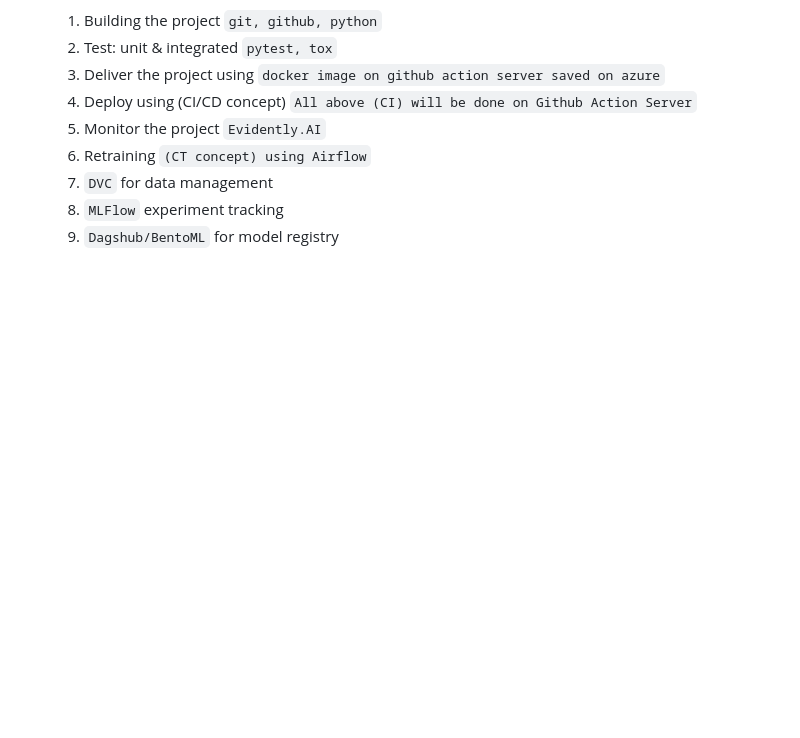
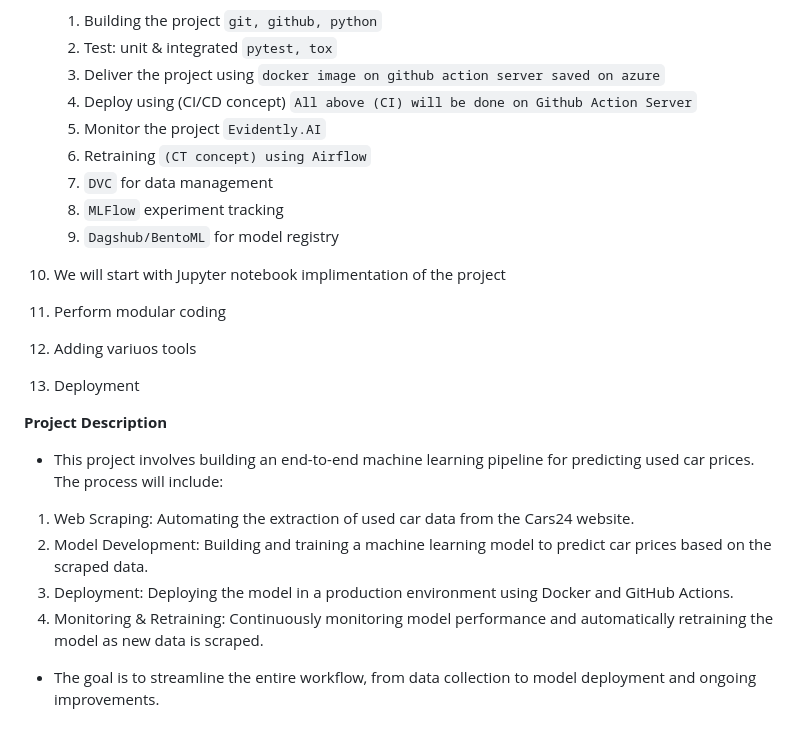
Before and after one commit to iamprashantjain/end-to-end-used-car-price-prediction, a Markdown page: README.md, the part around the change. Drawn GitHub-style; blank space fills up the shorter version.

```diff
--- a/README.md
+++ b/README.md
@@ -73,3 +73,19 @@ quality and reduce the time it takes to deliver updates.
     6. `DVC` for data management
     7. `MLFlow` experiment tracking
     8. `Dagshub/BentoML` for model registry
+
+10. We will start with Jupyter notebook implimentation of the project
+11. Perform modular coding
+12. Adding variuos tools
+13. Deployment
+
+
+**Project Description**
+- This project involves building an end-to-end machine learning pipeline for predicting used car prices. The process will include:
+
+1. Web Scraping: Automating the extraction of used car data from the Cars24 website.
+2. Model Development: Building and training a machine learning model to predict car prices based on the scraped data.
+3. Deployment: Deploying the model in a production environment using Docker and GitHub Actions.
+4. Monitoring & Retraining: Continuously monitoring model performance and automatically retraining the model as new data is scraped.
+
+- The goal is to streamline the entire workflow, from data collection to model deployment and ongoing improvements.
```
